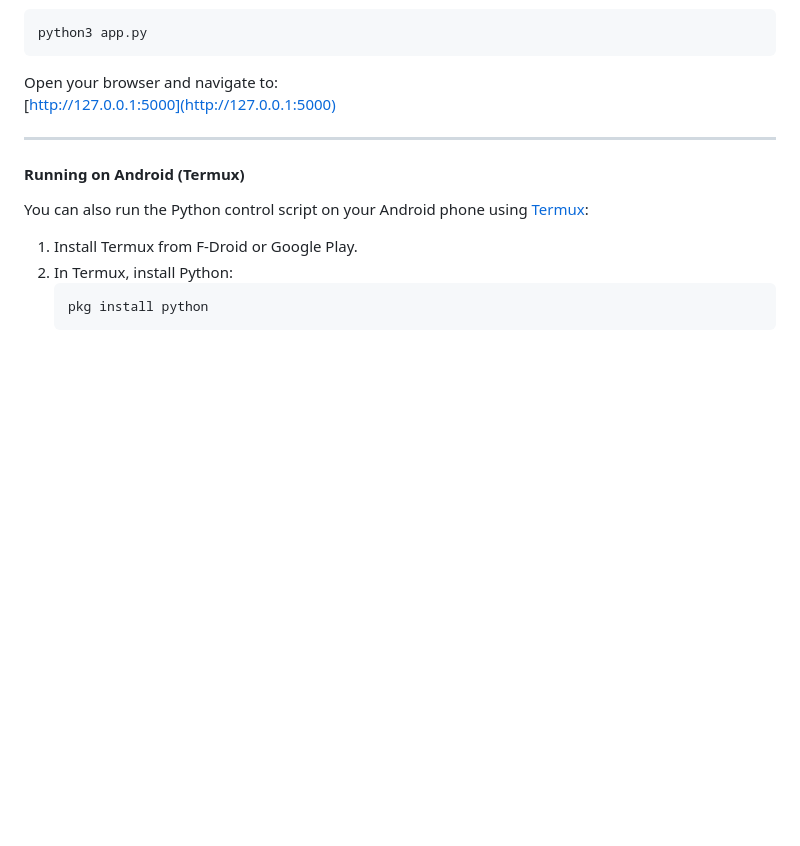
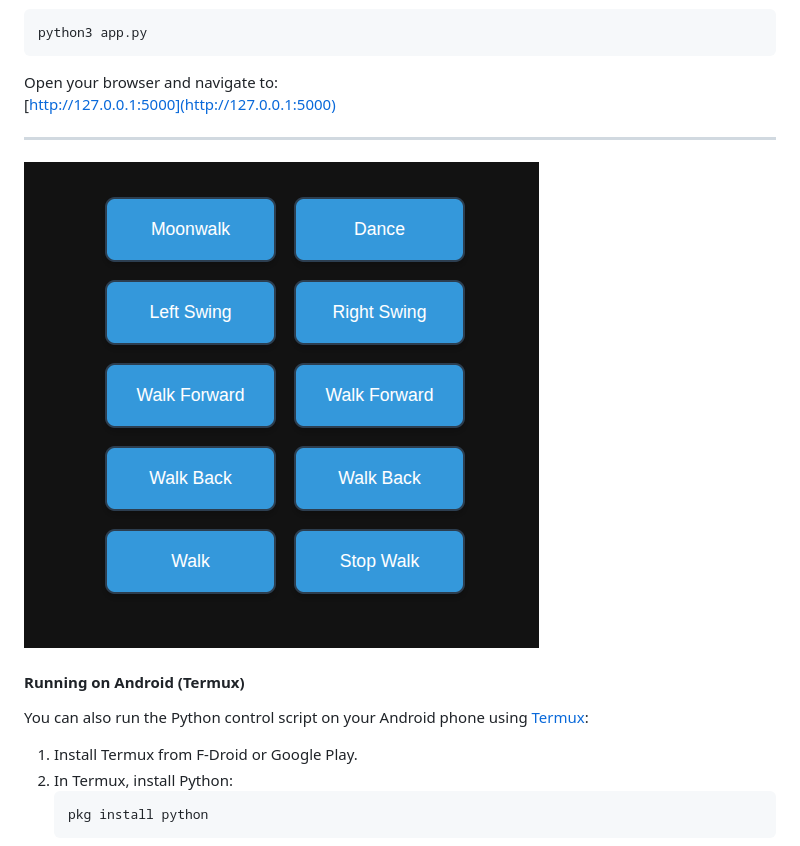
Before and after one commit to boryspimpek/OttoNinjaServoDriver, a Markdown page: README.md, the part around the change. Drawn GitHub-style; pictures changed too: images/screenshot.png (added); blank space fills up the shorter version.

Commit message:
ok

```diff
--- a/README.md
+++ b/README.md
@@ -106,6 +106,9 @@ Open your browser and navigate to:
 
 ---
 
+![Robot in action](images/screenshot.png)
+
+
 #### Running on Android (Termux)
 
 You can also run the Python control script on your Android phone using [Termux](https://termux.dev/en/):
```
